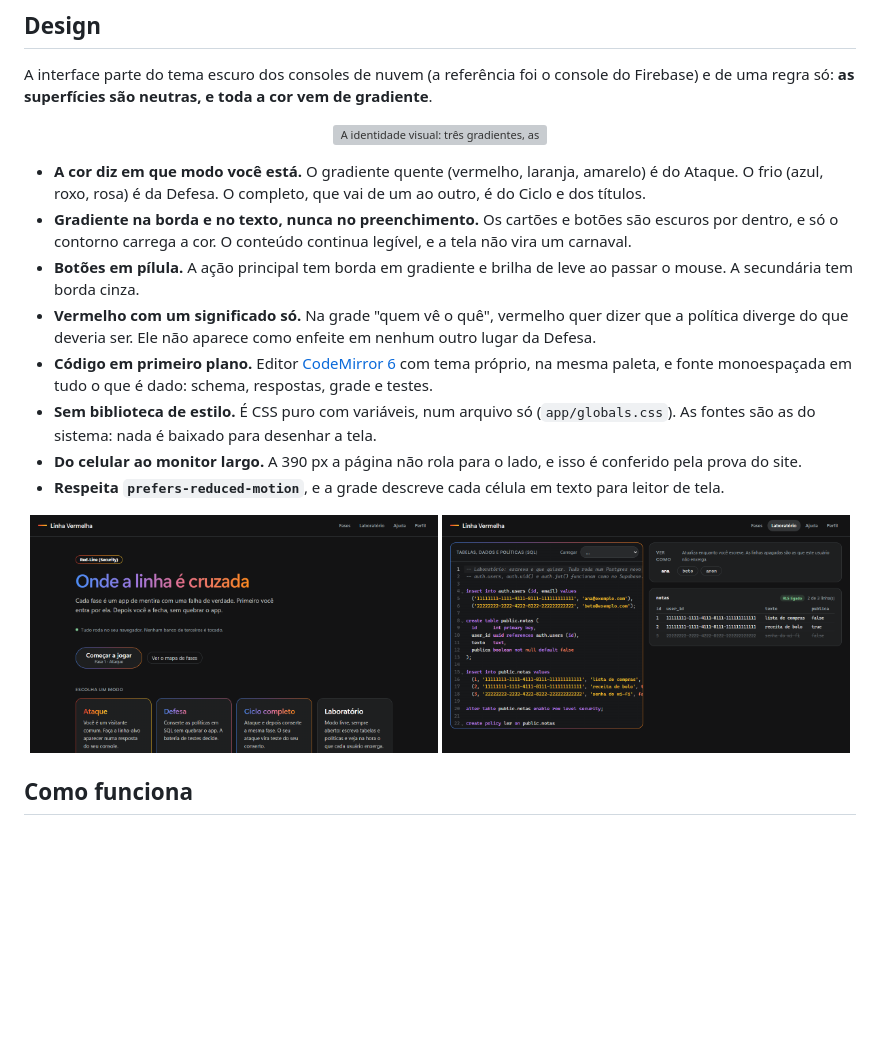
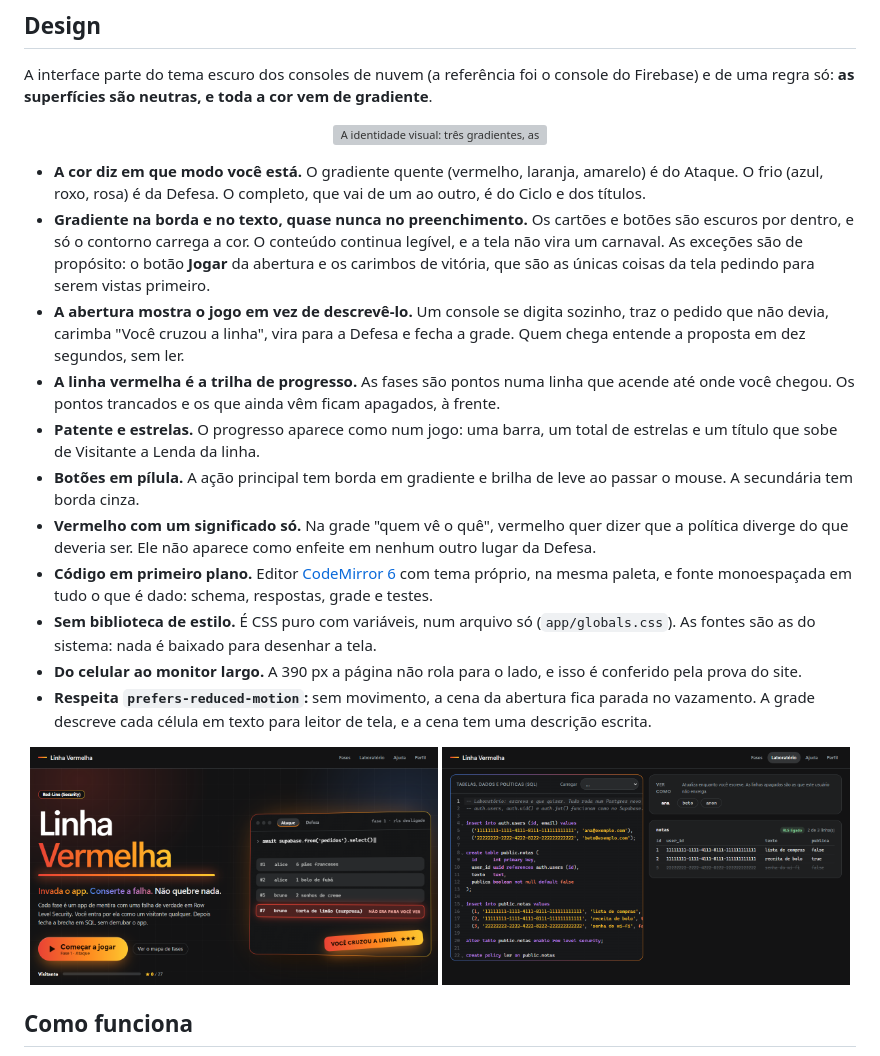
Before and after one commit to Vinicius-Santos234/linha-vermelha, a Markdown page: README.md, the part around one of its changes. Drawn GitHub-style; pictures changed too: docs/inicio.png; blank space fills up the shorter version; grey boxes are pictures that could not be loaded.

```diff
--- a/README.md
+++ b/README.md
@@ -70,12 +74,15 @@ A interface parte do tema escuro dos consoles de nuvem (a referência foi o cons
 </p>
 
 - **A cor diz em que modo você está.** O gradiente quente (vermelho, laranja, amarelo) é do Ataque. O frio (azul, roxo, rosa) é da Defesa. O completo, que vai de um ao outro, é do Ciclo e dos títulos.
-- **Gradiente na borda e no texto, nunca no preenchimento.** Os cartões e botões são escuros por dentro, e só o contorno carrega a cor. O conteúdo continua legível, e a tela não vira um carnaval.
+- **Gradiente na borda e no texto, quase nunca no preenchimento.** Os cartões e botões são escuros por dentro, e só o contorno carrega a cor. O conteúdo continua legível, e a tela não vira um carnaval. As exceções são de propósito: o botão **Jogar** da abertura e os carimbos de vitória, que são as únicas coisas da tela pedindo para serem vistas primeiro.
+- **A abertura mostra o jogo em vez de descrevê-lo.** Um console se digita sozinho, traz o pedido que não devia, carimba "Você cruzou a linha", vira para a Defesa e fecha a grade. Quem chega entende a proposta em dez segundos, sem ler.
+- **A linha vermelha é a trilha de progresso.** As fases são pontos numa linha que acende até onde você chegou. Os pontos trancados e os que ainda vêm ficam apagados, à frente.
+- **Patente e estrelas.** O progresso aparece como num jogo: uma barra, um total de estrelas e um título que sobe de Visitante a Lenda da linha.
 - **Botões em pílula.** A ação principal tem borda em gradiente e brilha de leve ao passar o mouse. A secundária tem borda cinza.
 - **Vermelho com um significado só.** Na grade "quem vê o quê", vermelho quer dizer que a política diverge do que deveria ser. Ele não aparece como enfeite em nenhum outro lugar da Defesa.
 - **Código em primeiro plano.** Editor [CodeMirror 6](https://codemirror.net) com tema próprio, na mesma paleta, e fonte monoespaçada em tudo o que é dado: schema, respostas, grade e testes.
 - **Sem biblioteca de estilo.** É CSS puro com variáveis, num arquivo só (`app/globals.css`). As fontes são as do sistema: nada é baixado para desenhar a tela.
 - **Do celular ao monitor largo.** A 390 px a página não rola para o lado, e isso é conferido pela prova do site.
-- **Respeita `prefers-reduced-motion`**, e a grade descreve cada célula em texto para leitor de tela.
+- **Respeita `prefers-reduced-motion`:** sem movimento, a cena da abertura fica parada no vazamento. A grade descreve cada célula em texto para leitor de tela, e a cena tem uma descrição escrita.
 
 <p align="center">
```
Also changed, not shown: other parts of README.md (+10 -5 lines), docs/demo.gif, 11 other files.
